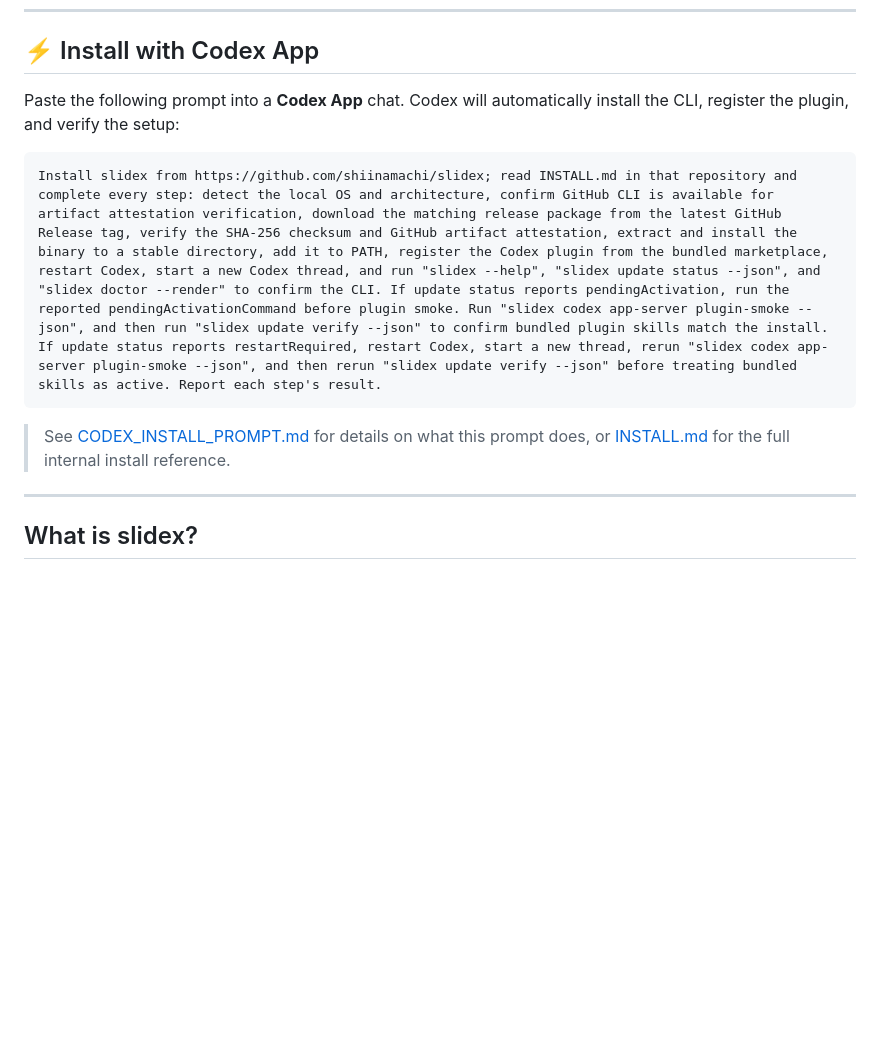
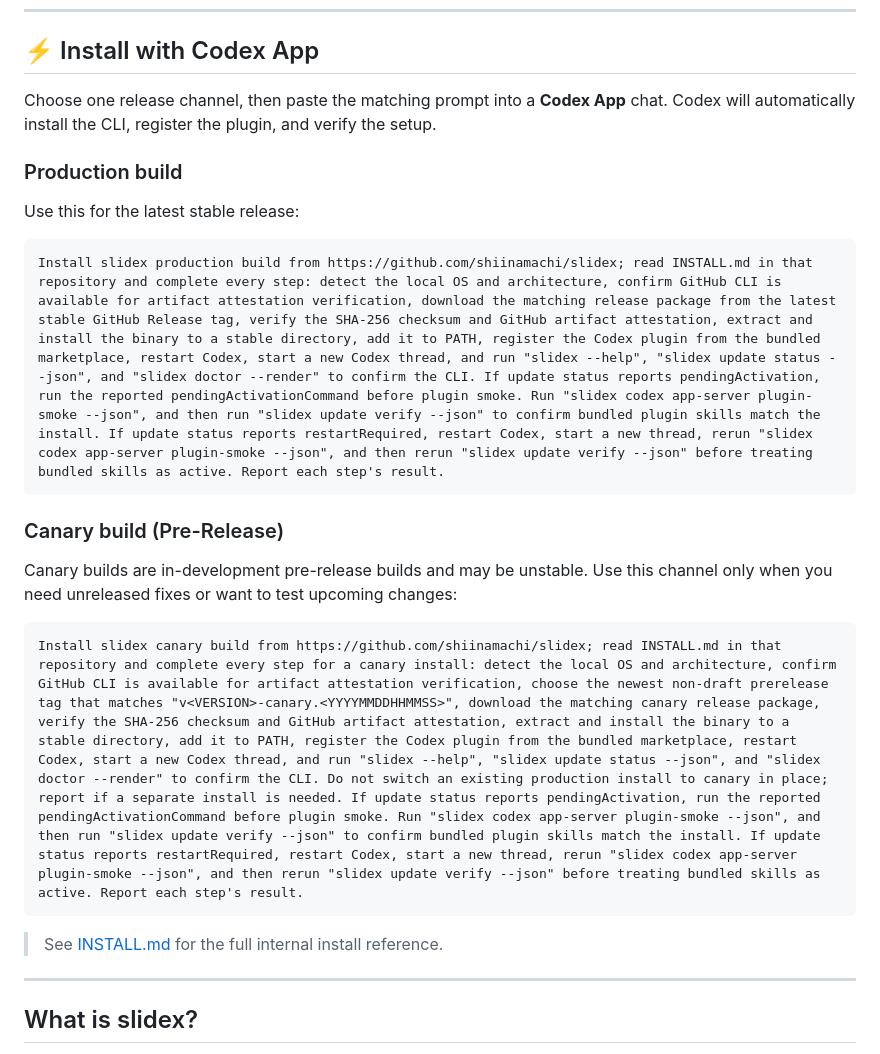
Before and after one commit to shiinamachi/slidex, a Markdown page: README.md, the part around the change. Drawn GitHub-style; blank space fills up the shorter version.

Commit message:
docs: split Codex App install channels

````diff
--- a/README.md
+++ b/README.md
@@ -14,16 +14,29 @@ sharing.
 
 ## ⚡ Install with Codex App
 
-Paste the following prompt into a **Codex App** chat. Codex will automatically
-install the CLI, register the plugin, and verify the setup:
+Choose one release channel, then paste the matching prompt into a **Codex App**
+chat. Codex will automatically install the CLI, register the plugin, and verify
+the setup.
+
+### Production build
+
+Use this for the latest stable release:
 
 ```text
-Install slidex from https://github.com/shiinamachi/slidex; read INSTALL.md in that repository and complete every step: detect the local OS and architecture, confirm GitHub CLI is available for artifact attestation verification, download the matching release package from the latest GitHub Release tag, verify the SHA-256 checksum and GitHub artifact attestation, extract and install the binary to a stable directory, add it to PATH, register the Codex plugin from the bundled marketplace, restart Codex, start a new Codex thread, and run "slidex --help", "slidex update status --json", and "slidex doctor --render" to confirm the CLI. If update status reports pendingActivation, run the reported pendingActivationCommand before plugin smoke. Run "slidex codex app-server plugin-smoke --json", and then run "slidex update verify --json" to confirm bundled plugin skills match the install. If update status reports restartRequired, restart Codex, start a new thread, rerun "slidex codex app-server plugin-smoke --json", and then rerun "slidex update verify --json" before treating bundled skills as active. Report each step's result.
+Install slidex production build from https://github.com/shiinamachi/slidex; read INSTALL.md in that repository and complete every step: detect the local OS and architecture, confirm GitHub CLI is available for artifact attestation verification, download the matching release package from the latest stable GitHub Release tag, verify the SHA-256 checksum and GitHub artifact attestation, extract and install the binary to a stable directory, add it to PATH, register the Codex plugin from the bundled marketplace, restart Codex, start a new Codex thread, and run "slidex --help", "slidex update status --json", and "slidex doctor --render" to confirm the CLI. If update status reports pendingActivation, run the reported pendingActivationCommand before plugin smoke. Run "slidex codex app-server plugin-smoke --json", and then run "slidex update verify --json" to confirm bundled plugin skills match the install. If update status reports restartRequired, restart Codex, start a new thread, rerun "slidex codex app-server plugin-smoke --json", and then rerun "slidex update verify --json" before treating bundled skills as active. Report each step's result.
 ```
 
-> See [CODEX_INSTALL_PROMPT.md](CODEX_INSTALL_PROMPT.md) for details on what
-> this prompt does, or [INSTALL.md](INSTALL.md) for the full internal install
-> reference.
+### Canary build (Pre-Release)
+
+Canary builds are in-development pre-release builds and may be unstable. Use
+this channel only when you need unreleased fixes or want to test upcoming
+changes:
+
+```text
+Install slidex canary build from https://github.com/shiinamachi/slidex; read INSTALL.md in that repository and complete every step for a canary install: detect the local OS and architecture, confirm GitHub CLI is available for artifact attestation verification, choose the newest non-draft prerelease tag that matches "v<VERSION>-canary.<YYYYMMDDHHMMSS>", download the matching canary release package, verify the SHA-256 checksum and GitHub artifact attestation, extract and install the binary to a stable directory, add it to PATH, register the Codex plugin from the bundled marketplace, restart Codex, start a new Codex thread, and run "slidex --help", "slidex update status --json", and "slidex doctor --render" to confirm the CLI. Do not switch an existing production install to canary in place; report if a separate install is needed. If update status reports pendingActivation, run the reported pendingActivationCommand before plugin smoke. Run "slidex codex app-server plugin-smoke --json", and then run "slidex update verify --json" to confirm bundled plugin skills match the install. If update status reports restartRequired, restart Codex, start a new thread, rerun "slidex codex app-server plugin-smoke --json", and then rerun "slidex update verify --json" before treating bundled skills as active. Report each step's result.
+```
+
+> See [INSTALL.md](INSTALL.md) for the full internal install reference.
 
 ---
 
````
